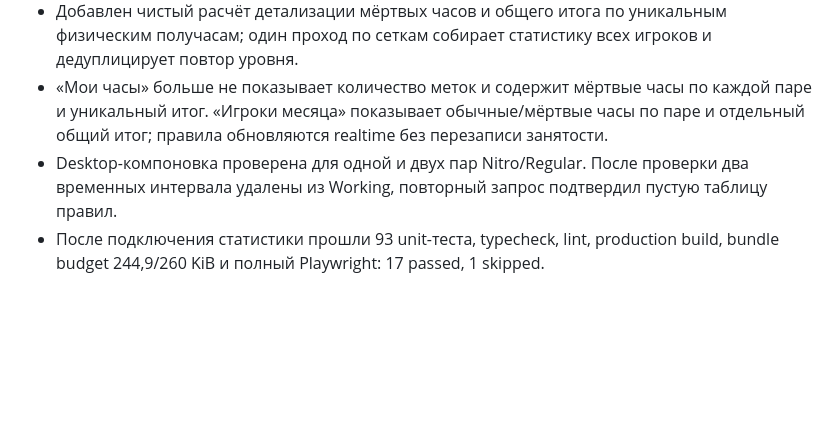
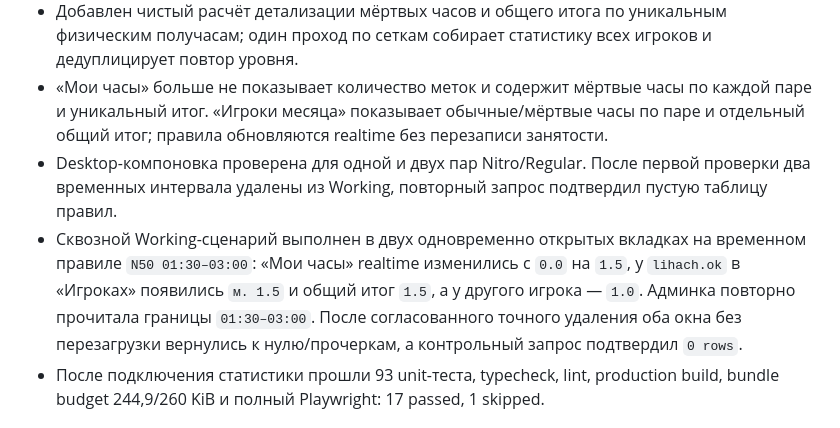
Before and after one commit to AlexKhvostov/schedule-app, a Markdown page: docs/work-log.md, the part around the change. GitHub-like rendering; blank space fills up the shorter version.

```diff
--- a/docs/work-log.md
+++ b/docs/work-log.md
@@ -9,7 +9,8 @@
 - В админке появился RU/EN-редактор нескольких интервалов. Через Discord-сессию проверены сохранение двух интервалов Nitro 50, повторное чтение после перезагрузки и клиентская блокировка пересечения.
 - Добавлен чистый расчёт детализации мёртвых часов и общего итога по уникальным физическим получасам; один проход по сеткам собирает статистику всех игроков и дедуплицирует повтор уровня.
 - «Мои часы» больше не показывает количество меток и содержит мёртвые часы по каждой паре и уникальный итог. «Игроки месяца» показывает обычные/мёртвые часы по паре и отдельный общий итог; правила обновляются realtime без перезаписи занятости.
-- Desktop-компоновка проверена для одной и двух пар Nitro/Regular. После проверки два временных интервала удалены из Working, повторный запрос подтвердил пустую таблицу правил.
+- Desktop-компоновка проверена для одной и двух пар Nitro/Regular. После первой проверки два временных интервала удалены из Working, повторный запрос подтвердил пустую таблицу правил.
+- Сквозной Working-сценарий выполнен в двух одновременно открытых вкладках на временном правиле `N50 01:30–03:00`: «Мои часы» realtime изменились с `0.0` на `1.5`, у `lihach.ok` в «Игроках» появились `м. 1.5` и общий итог `1.5`, а у другого игрока — `1.0`. Админка повторно прочитала границы `01:30–03:00`. После согласованного точного удаления оба окна без перезагрузки вернулись к нулю/прочеркам, а контрольный запрос подтвердил `0 rows`.
 - После подключения статистики прошли 93 unit-теста, typecheck, lint, production build, bundle budget 244,9/260 KiB и полный Playwright: 17 passed, 1 skipped.
 
 ## 30 сентября 2026 — серверная настройка лимитов фильтра
```
Also changed, not shown: docs/product-improvements-plan.md (+8 -8 lines).
